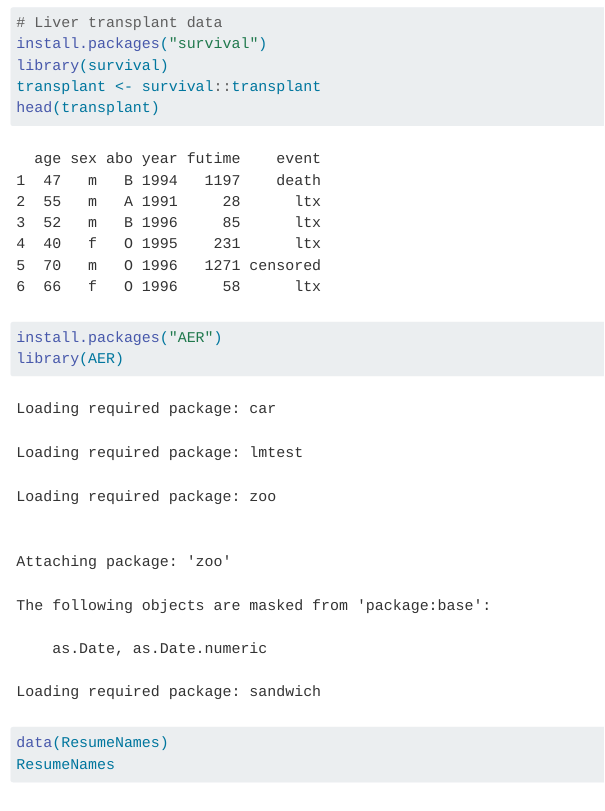
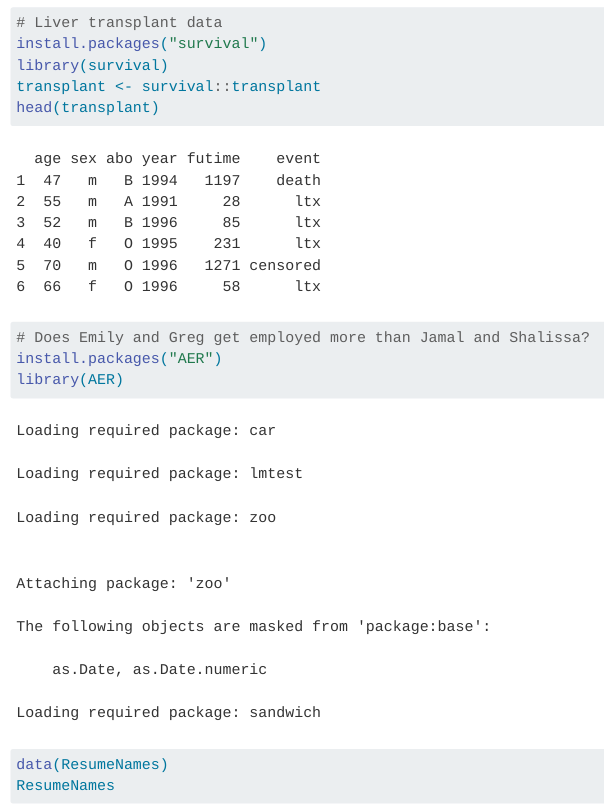
Before and after one commit to hedmana/bda_project, a Quarto document (project.qmd): the page in a window 1100 px wide, from 480 px down. Rendered offline with R 4.5, knitr and Pandoc in place of Quarto, with nearby package versions; menus at the side of the page are left out.

Commit message:
test - added commented code

````diff
--- a/project.qmd
+++ b/project.qmd
@@ -36,6 +36,7 @@ head(transplant)
 ```
 
 ```{r}
+# Does Emily and Greg get employed more than Jamal and Shalissa?
 install.packages("AER")
 library(AER)
 data(ResumeNames)
````
